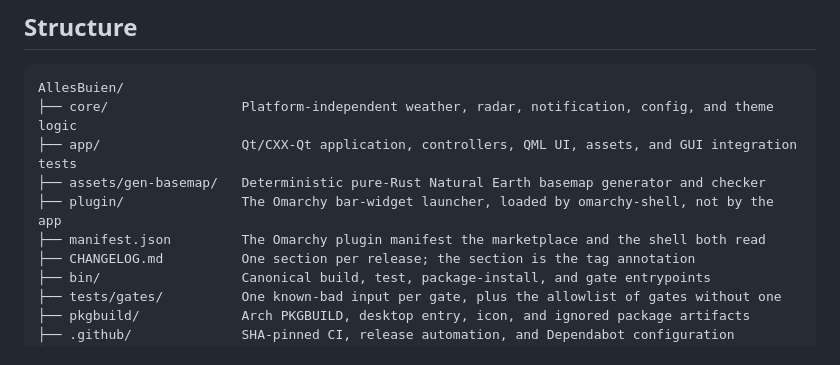
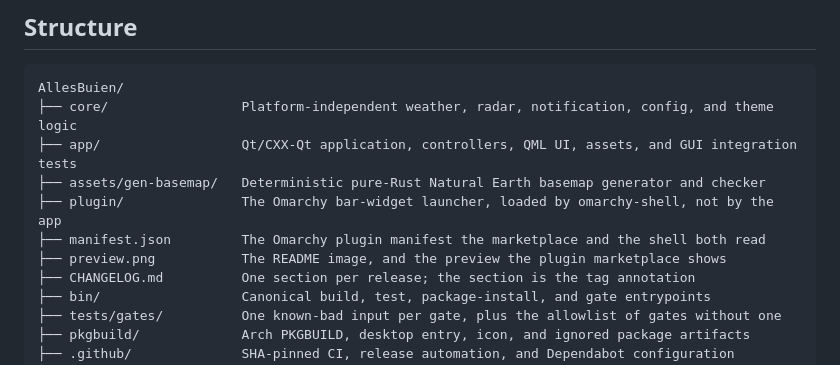
Before and after one commit to robi42/AllesBuien, a Markdown page: AGENTS.md, the part around the change. GitHub-like rendering.

```diff
--- a/AGENTS.md
+++ b/AGENTS.md
@@ -35,6 +35,7 @@ AllesBuien/
 ├── assets/gen-basemap/   Deterministic pure-Rust Natural Earth basemap generator and checker
 ├── plugin/               The Omarchy bar-widget launcher, loaded by omarchy-shell, not by the app
 ├── manifest.json         The Omarchy plugin manifest the marketplace and the shell both read
+├── preview.png           The README image, and the preview the plugin marketplace shows
 ├── CHANGELOG.md          One section per release; the section is the tag annotation
 ├── bin/                  Canonical build, test, package-install, and gate entrypoints
 ├── tests/gates/          One known-bad input per gate, plus the allowlist of gates without one
```
Also changed, not shown: README.md (+1 -1 lines), assets/screenshot.png (deleted), preview.png (added), 3 other files.
